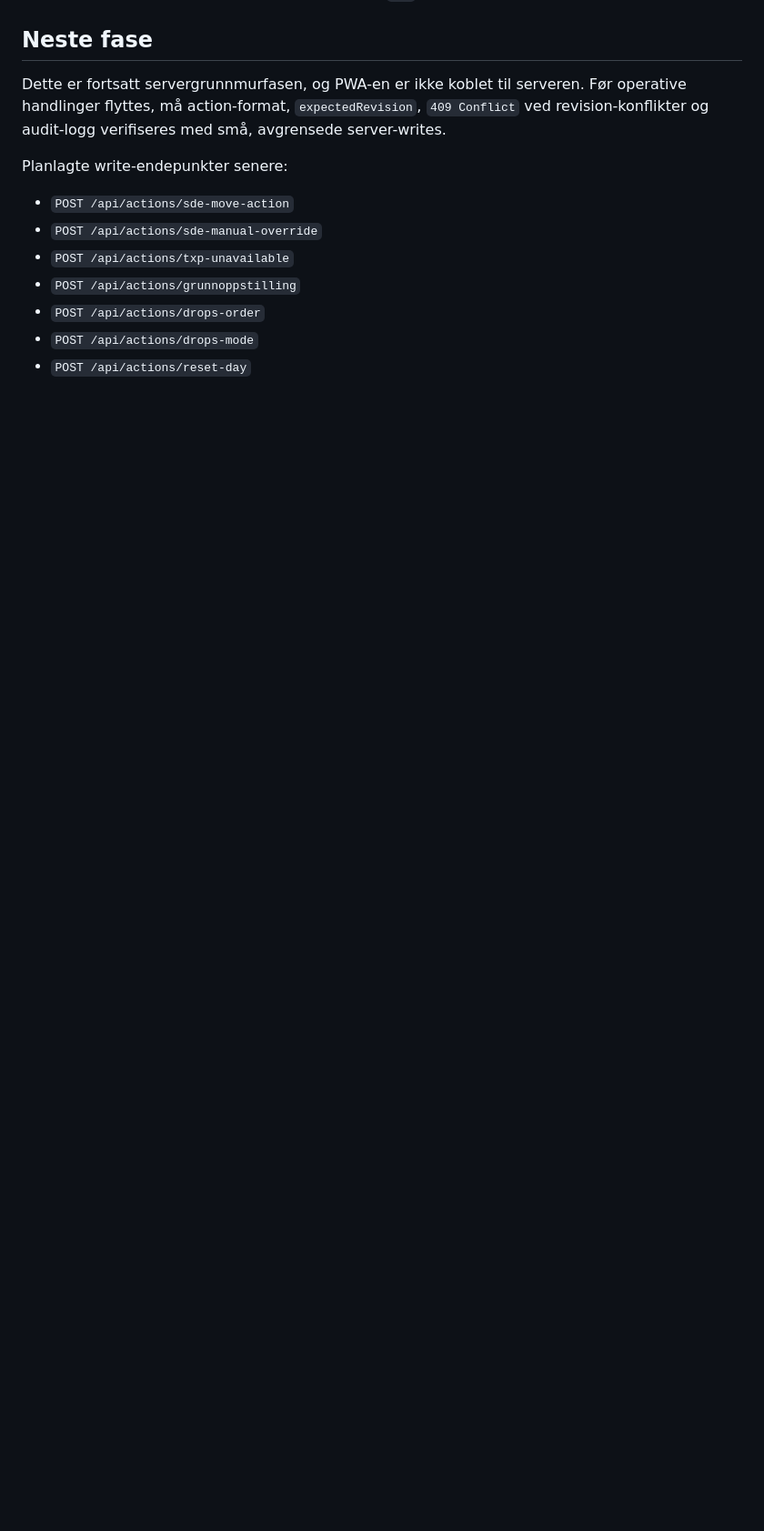
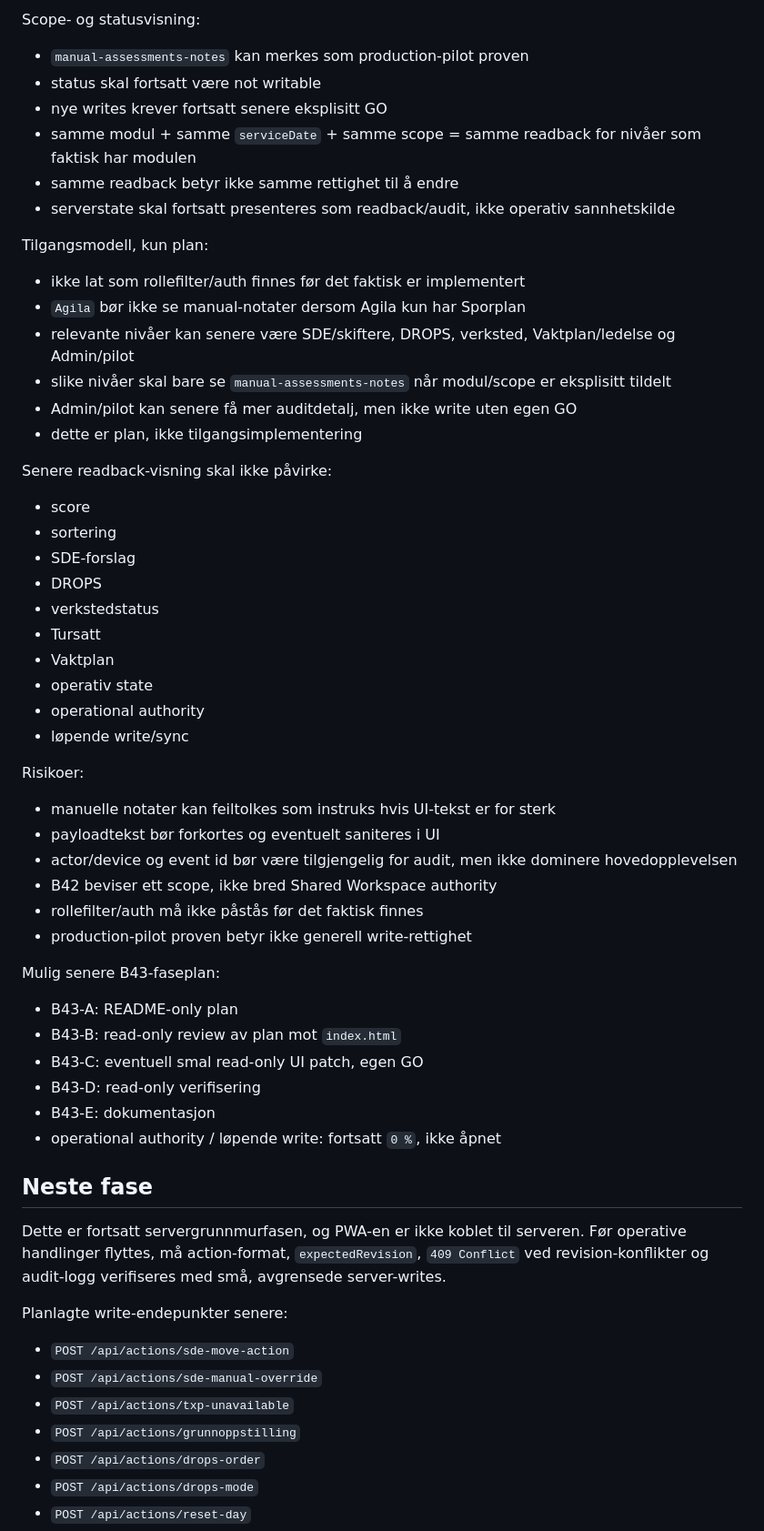
Before and after one commit to oyvindsolglott-droid/balise_logistikk_kopi, a Markdown page: server/README.md, the part around one of its changes. Shown at 91% size. Rendered like a GitHub page; blank space fills up the shorter version.

```diff
--- a/server/README.md
+++ b/server/README.md
@@ -4061,3 +4118,57 @@ Videre faseplan:
+Scope- og statusvisning:
+
+- `manual-assessments-notes` kan merkes som production-pilot proven
+- status skal fortsatt være not writable
+- nye writes krever fortsatt senere eksplisitt GO
+- samme modul + samme `serviceDate` + samme scope = samme readback for nivåer
+  som faktisk har modulen
+- samme readback betyr ikke samme rettighet til å endre
+- serverstate skal fortsatt presenteres som readback/audit, ikke operativ
+  sannhetskilde
+
+Tilgangsmodell, kun plan:
+
+- ikke lat som rollefilter/auth finnes før det faktisk er implementert
+- `Agila` bør ikke se manual-notater dersom Agila kun har Sporplan
+- relevante nivåer kan senere være SDE/skiftere, DROPS, verksted,
+  Vaktplan/ledelse og Admin/pilot
+- slike nivåer skal bare se `manual-assessments-notes` når modul/scope er
+  eksplisitt tildelt
+- Admin/pilot kan senere få mer auditdetalj, men ikke write uten egen GO
+- dette er plan, ikke tilgangsimplementering
+
+Senere readback-visning skal ikke påvirke:
+
+- score
+- sortering
+- SDE-forslag
+- DROPS
+- verkstedstatus
+- Tursatt
+- Vaktplan
+- operativ state
+- operational authority
+- løpende write/sync
+
+Risikoer:
+
+- manuelle notater kan feiltolkes som instruks hvis UI-tekst er for sterk
+- payloadtekst bør forkortes og eventuelt saniteres i UI
+- actor/device og event id bør være tilgjengelig for audit, men ikke dominere
+  hovedopplevelsen
+- B42 beviser ett scope, ikke bred Shared Workspace authority
+- rollefilter/auth må ikke påstås før det faktisk finnes
+- production-pilot proven betyr ikke generell write-rettighet
+
+Mulig senere B43-faseplan:
+
+- B43-A: README-only plan
+- B43-B: read-only review av plan mot `index.html`
+- B43-C: eventuell smal read-only UI patch, egen GO
+- B43-D: read-only verifisering
+- B43-E: dokumentasjon
+- operational authority / løpende write: fortsatt `0 %`, ikke åpnet
+
 ## Neste fase
 
 Dette er fortsatt servergrunnmurfasen, og PWA-en er ikke koblet til serveren.
```
Also changed, not shown: other parts of server/README.md (+57 -0 lines).
